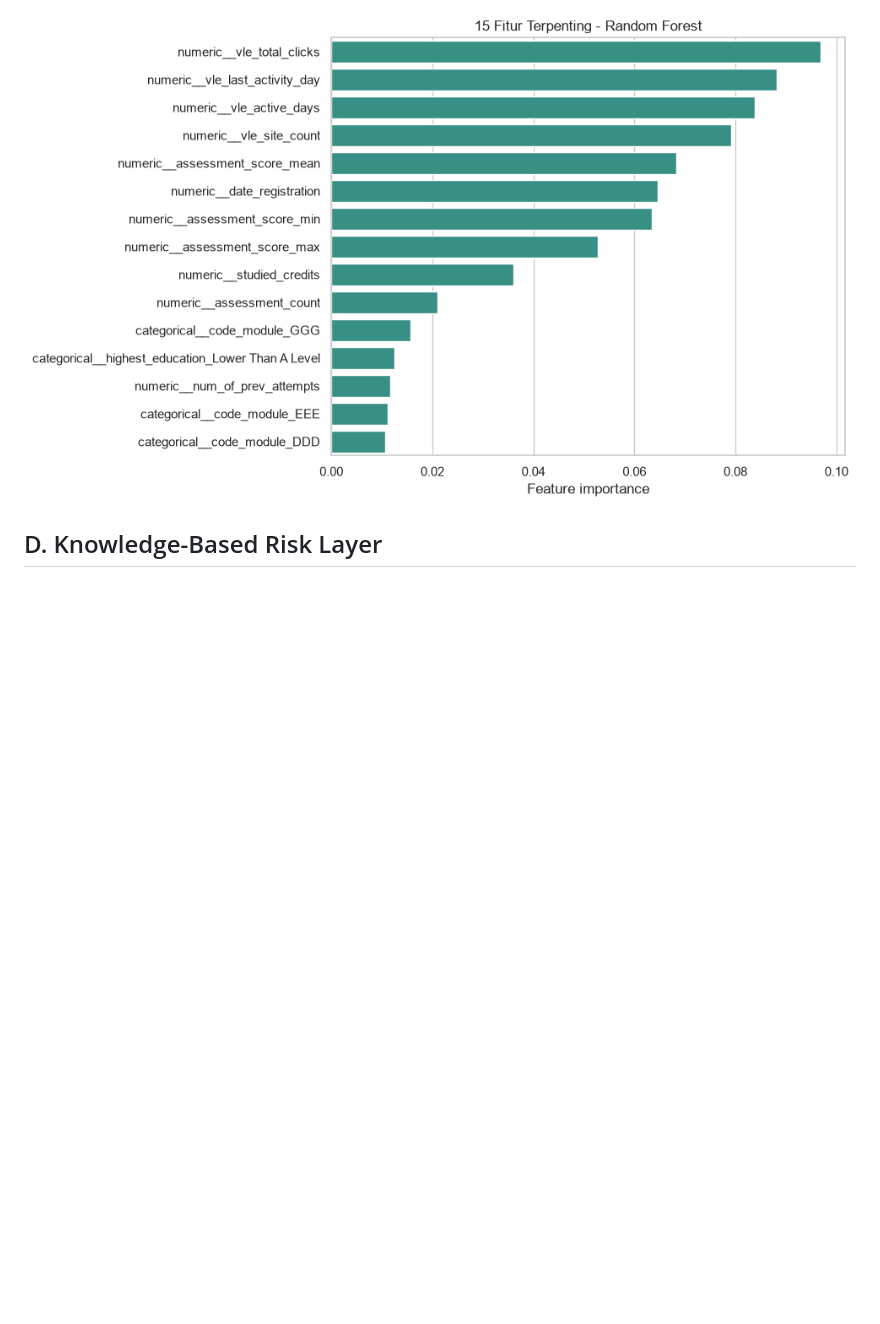
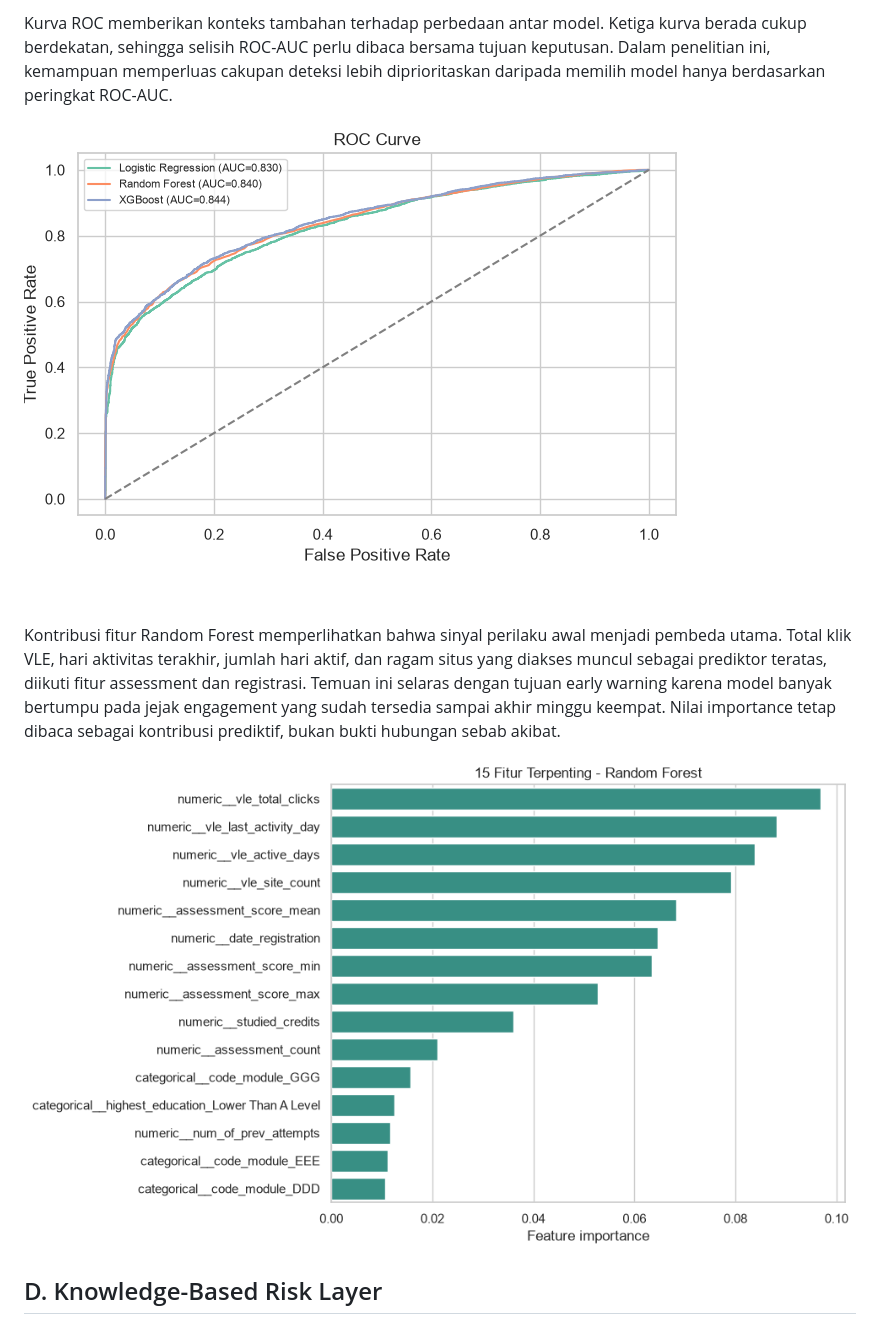
Before and after one commit to riskihajar/data-viz-bi, a Markdown page: docs/artikel-ieee/05-results.md, the part around the change printed below. Rendered like a GitHub page; pictures changed too: docs/artikel-ieee/figures/fig-2c-roc-curve.png (added); blank space fills up the shorter version.

```diff
--- a/docs/artikel-ieee/05-results.md
+++ b/docs/artikel-ieee/05-results.md
@@ -46,5 +50,11 @@ Feature importance pada Fig. 3 menunjukkan bahwa total klik VLE, hari aktivitas
 
-![Fig. 3. Lima belas fitur dengan feature importance tertinggi pada Random Forest.](figures/fig-3-feature-importance.png)
+Kurva ROC memberikan konteks tambahan terhadap perbedaan antar model. Ketiga kurva berada cukup berdekatan, sehingga selisih ROC-AUC perlu dibaca bersama tujuan keputusan. Dalam penelitian ini, kemampuan memperluas cakupan deteksi lebih diprioritaskan daripada memilih model hanya berdasarkan peringkat ROC-AUC.
+
+![Fig. 5. Kurva ROC pada hold-out test.](figures/fig-2c-roc-curve.png)
+
+Kontribusi fitur Random Forest memperlihatkan bahwa sinyal perilaku awal menjadi pembeda utama. Total klik VLE, hari aktivitas terakhir, jumlah hari aktif, dan ragam situs yang diakses muncul sebagai prediktor teratas, diikuti fitur assessment dan registrasi. Temuan ini selaras dengan tujuan early warning karena model banyak bertumpu pada jejak engagement yang sudah tersedia sampai akhir minggu keempat. Nilai importance tetap dibaca sebagai kontribusi prediktif, bukan bukti hubungan sebab akibat.
+
+![Fig. 6. Lima belas fitur dengan feature importance tertinggi pada Random Forest.](figures/fig-3-feature-importance.png)
 
 ## D. Knowledge-Based Risk Layer
 
```
Also changed, not shown: other parts of docs/artikel-ieee/05-results.md (+12 -8 lines), docs/artikel-ieee/00-title-author.md (+2 -5 lines), docs/artikel-ieee/artikel-ieee.md (+21 -14 lines), docs/artikel-ieee/figures/fig-1a-target-distribution.png (added), docs/artikel-ieee/figures/fig-1b-missing-values.png (added), docs/artikel-ieee/figures/fig-2a-metrics-comparison.png (added), docs/artikel-ieee/figures/fig-2b-confusion-matrix.png (added), 3 other files.
